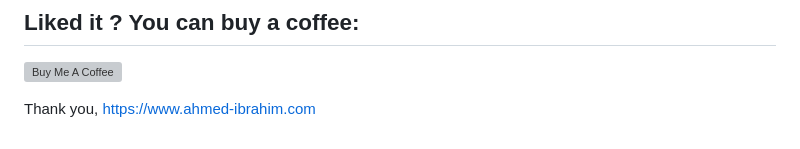
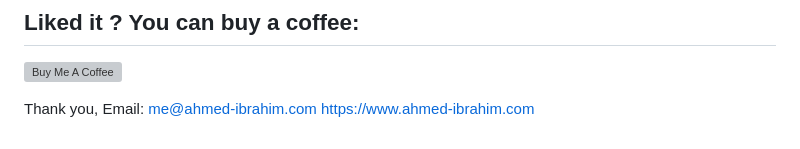
Before and after one commit to savindaJ/Website-To-Zip, a Markdown page: README.md, the part around the change. GitHub-like rendering; grey boxes are pictures that could not be loaded.

```diff
--- a/README.md
+++ b/README.md
@@ -53,4 +53,5 @@ Download the complete source code of any website (including all assets) 🔨.
 <a href="https://www.buymeacoffee.com/aibrahim" target="_blank"><img src="https://www.buymeacoffee.com/assets/img/custom_images/orange_img.png" alt="Buy Me A Coffee" style="height: 41px !important;width: 174px !important;box-shadow: 0px 3px 2px 0px rgba(190, 190, 190, 0.5) !important;-webkit-box-shadow: 0px 3px 2px 0px rgba(190, 190, 190, 0.5) !important;" ></a>
 
 Thank you,
+Email: me@ahmed-ibrahim.com
 https://www.ahmed-ibrahim.com
```
